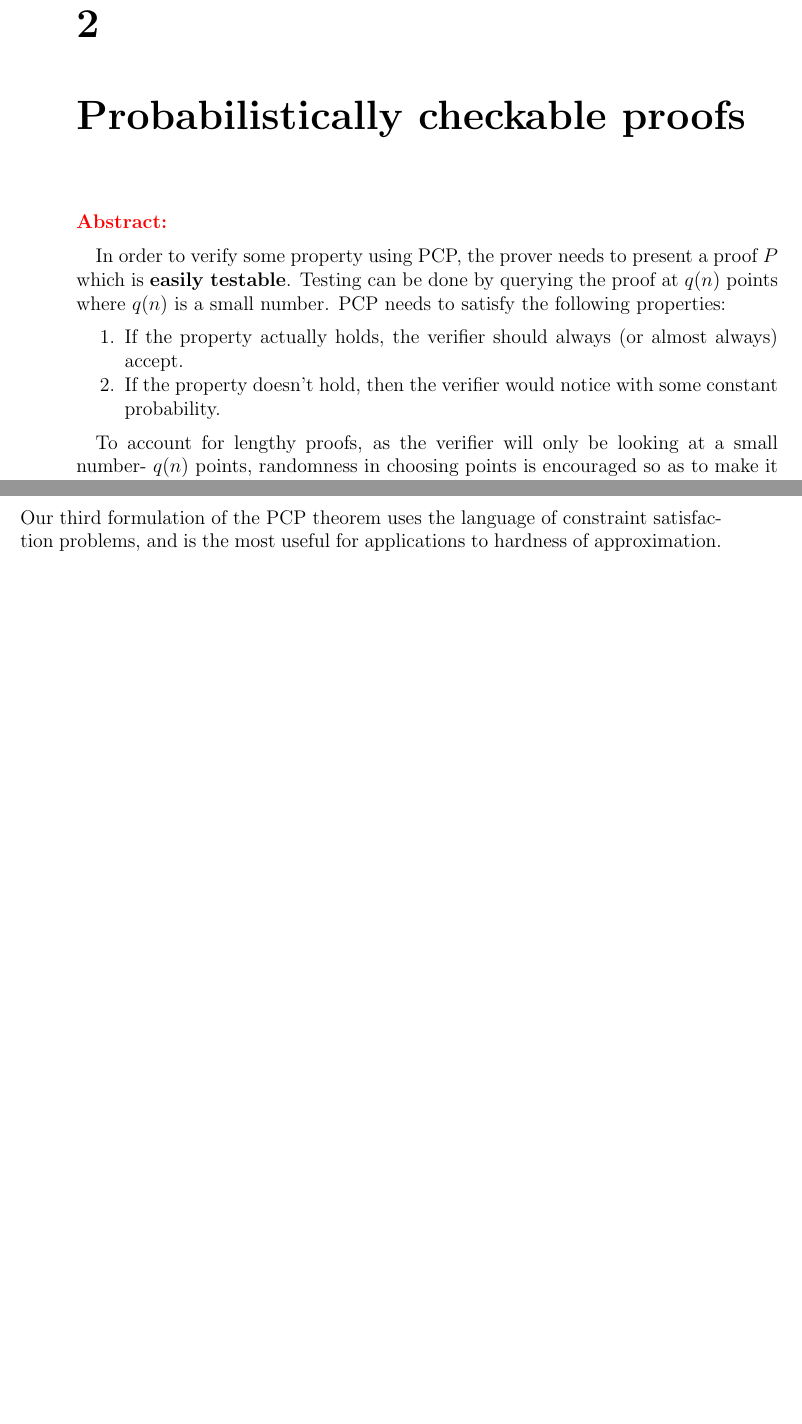
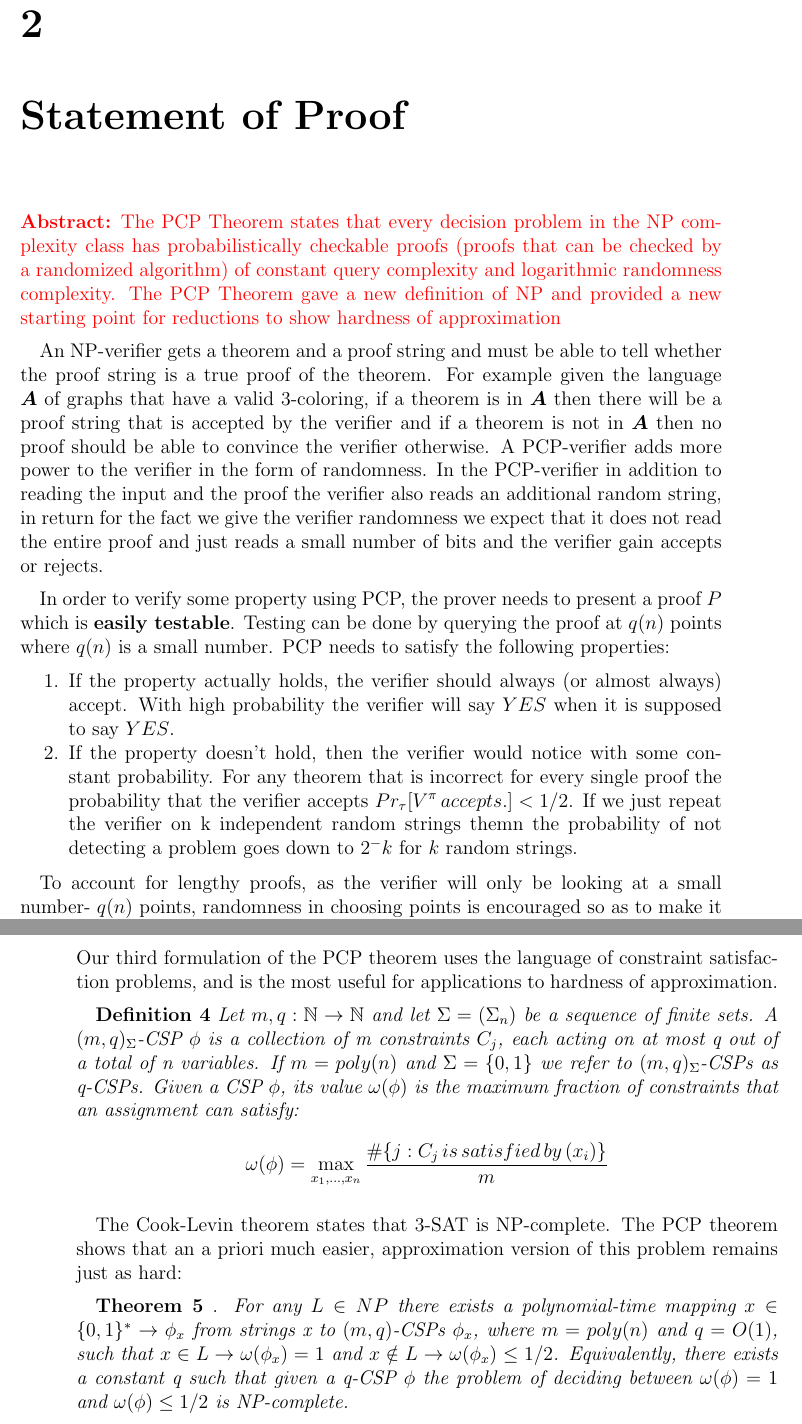
Before and after one commit to viveky23/automatic-potato, a LaTeX thesis (main.tex, which reads Dinur_proof/Probabilistically.tex): two parts of pages 10 and 13 of 17 before the commit and two parts of pages 7 and 10 of 16 after it, joined at a grey line, cut so that both start at the same text, the shorter picture padded with empty space. Compiled offline with pdfLaTeX.

Commit message:
Updates from Overleaf

```diff
--- a/Dinur_proof/Probabilistically.tex
+++ b/Dinur_proof/Probabilistically.tex
@@ -1,9 +1,11 @@
-\textcolor{red}{\textbf{Abstract:} }
+\textcolor{red}{\textbf{Abstract:} The PCP Theorem states that every decision problem in the NP complexity class has probabilistically checkable proofs (proofs that can be checked by a randomized algorithm) of constant query complexity and logarithmic randomness complexity. The PCP Theorem gave a new definition of NP and provided a new starting point for reductions to show hardness of approximation}
+
+An NP-verifier gets a theorem and a proof string and must be able to tell whether the proof string is a true proof of the theorem. For example given the language $\bm{A}$ of graphs that have a valid 3-coloring, if a theorem is in $\bm{A}$ then there will be a proof string that is accepted by the verifier and if a theorem is not in $\bm{A}$ then no proof should be able to convince the verifier otherwise. A PCP-verifier adds more power to the verifier in the form of randomness. In the PCP-verifier in addition to reading the input and the proof the verifier also reads an additional random string, in return for the fact we give the verifier randomness we expect that it does not read the entire proof and just reads a small number of bits and the verifier gain accepts or rejects.
 
 In order to verify some property using PCP, the prover needs to present a proof $P$ which is \textbf{easily testable}. Testing can be done by querying the proof at $q(n)$ points where $q(n)$ is a small number. PCP needs to satisfy the following properties:
 \begin{enumerate}[nolistsep]
-    \item If the property actually holds, the verifier should always (or almost always) accept.
-    \item If the property doesn't hold, then the verifier would notice with some constant probability.
+    \item If the property actually holds, the verifier should always (or almost always) accept. With high probability the verifier will say $YES$ when it is supposed to say $YES$.
+    \item If the property doesn't hold, then the verifier would notice with some constant probability. For any theorem that is incorrect for every single proof the probability that the verifier accepts $Pr_{\tau}[V^{\pi}\,accepts.] < 1/2$. If we just repeat the verifier on k independent random strings themn the probability of not detecting a problem goes down to $2^-k$ for $k$ random strings.
 \end{enumerate}
 
 To account for lengthy proofs, as the verifier will only be looking at a small number- $q(n)$ points, randomness in choosing points is encouraged so as to make it harder to fool the verifier. The verifier chooses $r(n)$ random coins, and based on them queries the proof at $q(n)$ points. Then she applies a test which always succeeds in YES instances (the property holds), but fails with constant probability (over the coin tosses) in NO instances (the property doesn't hold). Since there are $r(n)$ coins, there are $2^{r(n)}$ different outcomes for the coins, and so the verifier in total queries the proof in at most $2^{r(n)}q(n)$ different places.
@@ -66,6 +68,11 @@ Giving us another formulation of the PCP theorem as follows:
 
 \subsection{Constraint Satisfaction Problems}
 Our third formulation of the PCP theorem uses the language of constraint satisfaction problems, and is the most useful for applications to hardness of approximation.
-%%%%%%%%%%%%%%%%%%%%%%%%%%%%%%%%%%%%%%%%%%%%%%%%%%%%%
 
-\section{PCPs and Approximations}
+\textbf{Definition 4} \textit{Let $m, q : \mathbb{N} \rightarrow \mathbb{N}$ and let $\Sigma = (\Sigma_n)$ be a sequence of finite sets. A $(m, q)_{\Sigma}$-CSP $\phi$ is a collection of m constraints $C_j$, each acting on at most q out of a total of n variables. If $m = poly(n)$ and $\Sigma = \{0, 1\}$ we refer to $(m, q)_{\Sigma}$-CSPs as q-CSPs. Given a CSP $\phi$, its value $\omega(\phi)$ is the maximum fraction of constraints that an assignment can satisfy:
+$$\omega(\phi) = \max_{x_1,...,x_n} \frac{\#\{j : C_j\,is\,satisfied\,by\,(x_i)\}}{m}$$}
+
+The Cook-Levin theorem states that 3-SAT is NP-complete. The PCP theorem shows that an a priori much easier, approximation version of this problem remains just as hard:
+
+\textbf{Theorem 5} \textit{. For any $L \in NP$ there exists a polynomial-time mapping $x \in \{0, 1\}^*\rightarrow \phi_x$ from strings x to $(m, q)$-CSPs $\phi_x$, where $m = poly(n)$ and $q = O(1)$, such that $x \in L \rightarrow \omega(\phi_x) = 1$ and $x \notin L \rightarrow \omega(\phi_x) \leq 1/2$. Equivalently, there exists a constant
+q such that given a q-CSP $\phi$ the problem of deciding between $\omega(\phi) = 1$ and $\omega(\phi) \leq 1/2$ is NP-complete.}
--- a/main.tex
+++ b/main.tex
@@ -20,6 +20,8 @@
 
 \usepackage[round, numbers,authoryear]{natbib}
 \usepackage{color}
+\usepackage{bm}
+
 \usepackage[dvipsnames]{xcolor}
 \usepackage{enumitem}
 \usepackage{amsfonts}
@@ -82,7 +84,7 @@
     \chapter{Preliminaries}
     \input{Dinur_proof/Preliminaries.tex}
 
-    \chapter{Probabilistically checkable proofs}
+    \chapter{Statement of Proof}
     \input{Dinur_proof/Probabilistically.tex}
 
 %Papers
```
Also changed, not shown: Dinur_proof/Dinur_Lecture.tex (added, +7 -0 lines), Dinur_proof/Probabilistically.tex (20 more changed lines), main.tex (10 more changed lines).
